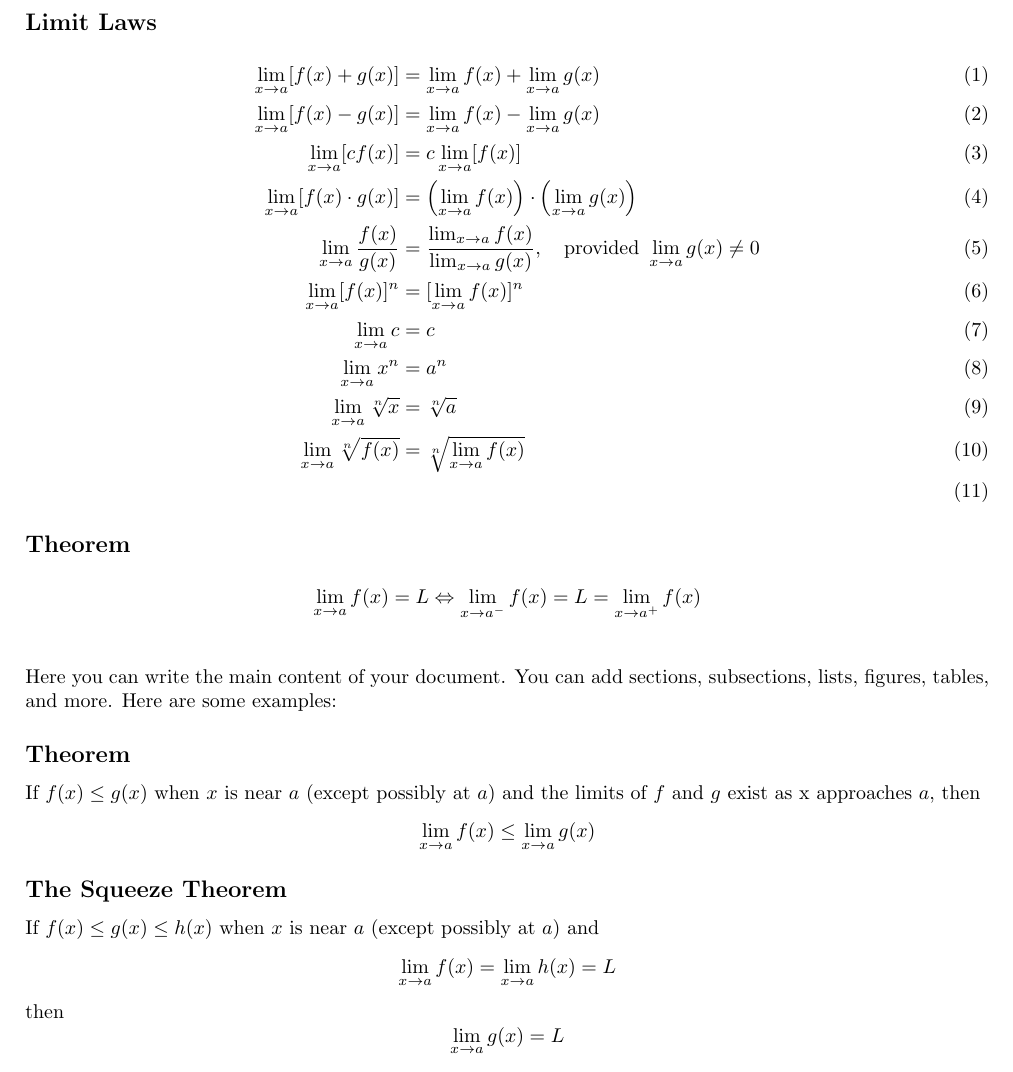
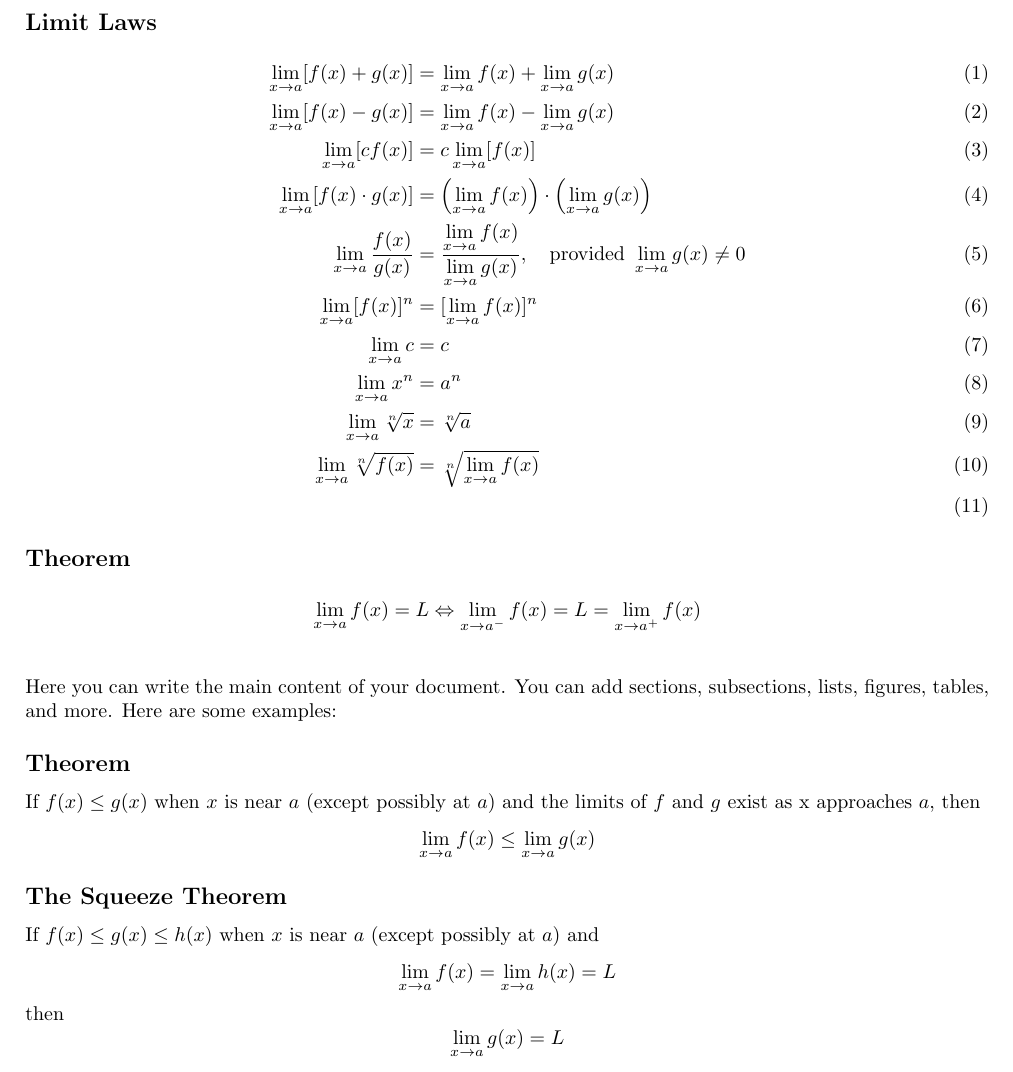
Before and after one commit to evm72011/math, a LaTeX document (notes/stewart/notes.tex): part of page 2 of 3, cut so that both start at the same text. Compiled offline with pdfLaTeX.

Commit message:
fix frac limits

```diff
--- a/notes/stewart/notes.tex
+++ b/notes/stewart/notes.tex
@@ -61,7 +61,7 @@ This means:
 \lim_{x \to a} [f(x) - g(x)] &= \lim_{x \to a} f(x) - \lim_{x \to a} g(x) \\
 \lim_{x \to a} [cf(x)] &= c \lim_{x \to a} [f(x)] \\
 \lim_{x \to a} [f(x) \cdot g(x)] &= \left(\lim_{x \to a} f(x)\right) \cdot \left(\lim_{x \to a} g(x)\right) \\
-\lim_{x \to a} \frac{f(x)}{g(x)} &= \frac{\lim_{x \to a} f(x)}{\lim_{x \to a} g(x)}, \quad \text{provided } \lim_{x \to a} g(x) \neq 0\\
+\lim_{x \to a} \frac{f(x)}{g(x)} &= \frac{\lim\limits_{x \to a} f(x)}{\lim\limits_{x \to a} g(x)}, \quad \text{provided } \lim_{x \to a} g(x) \neq 0\\
 \lim_{x \to a} [f(x)]^n &= [\lim_{x \to a} f(x)]^n \\
 \lim_{x \to a} c &= c \\
 \lim_{x \to a} x^n &= a^n \\
```
